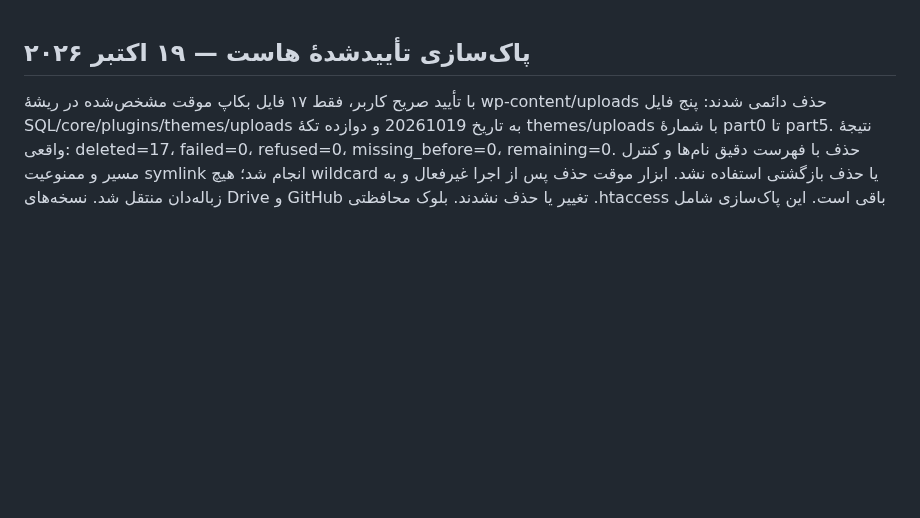
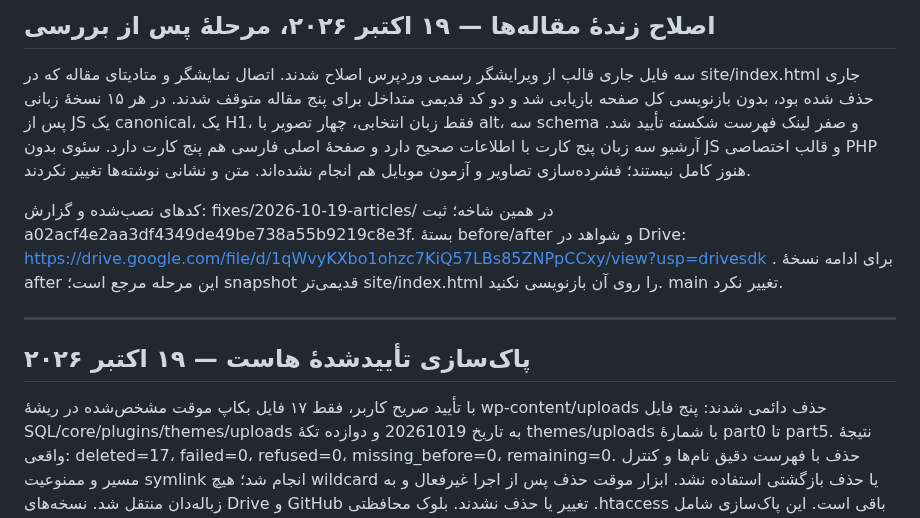
Before and after one commit to zkhansari73-ui/fourth-dimension-studio, a Markdown page: CURRENT-STATE-FA.md, the part around the change. Rendered like a GitHub page; blank space fills up the shorter version.

Commit message:
Record live article fixes and remaining server-rendered SEO work

```diff
--- a/CURRENT-STATE-FA.md
+++ b/CURRENT-STATE-FA.md
@@ -1,3 +1,10 @@
+## اصلاح زندهٔ مقاله‌ها — ۱۹ اکتبر ۲۰۲۶، مرحلهٔ پس از بررسی
+
+سه فایل جاری قالب از ویرایشگر رسمی وردپرس اصلاح شدند. اتصال نمایشگر و متادیتای مقاله که در site/index.html جاری حذف شده بود، بدون بازنویسی کل صفحه بازیابی شد و دو کد قدیمی متداخل برای پنج مقاله متوقف شدند. در هر ۱۵ نسخهٔ زبانی پس از JS یک canonical، یک H1، فقط زبان انتخابی، چهار تصویر با alt، سه schema و صفر لینک فهرست شکسته تأیید شد. آرشیو سه زبان پنج کارت با اطلاعات صحیح دارد و صفحهٔ اصلی فارسی هم پنج کارت دارد. سئوی بدون JS و قالب اختصاصی PHP هنوز کامل نیستند؛ فشرده‌سازی تصاویر و آزمون موبایل هم انجام نشده‌اند. متن و نشانی نوشته‌ها تغییر نکردند.
+
+کدهای نصب‌شده و گزارش: fixes/2026-10-19-articles/ در همین شاخه؛ ثبت a02acf4e2aa3df4349de49be738a55b9219c8e3f. بستهٔ before/after و شواهد در Drive: https://drive.google.com/file/d/1qWvyKXbo1ohzc7KiQ57LBs85ZNPpCCxy/view?usp=drivesdk . برای ادامه نسخهٔ after این مرحله مرجع است؛ snapshot قدیمی‌تر site/index.html را روی آن بازنویسی نکنید. main تغییر نکرد.
+
+---
 ## پاک‌سازی تأییدشدهٔ هاست — ۱۹ اکتبر ۲۰۲۶
 
 با تأیید صریح کاربر، فقط ۱۷ فایل بکاپ موقت مشخص‌شده در ریشهٔ wp-content/uploads حذف دائمی شدند: پنج فایل SQL/core/plugins/themes/uploads به تاریخ 20261019 و دوازده تکهٔ themes/uploads با شمارهٔ part0 تا part5. نتیجهٔ واقعی: deleted=17، failed=0، refused=0، missing_before=0، remaining=0. حذف با فهرست دقیق نام‌ها و کنترل مسیر و ممنوعیت symlink انجام شد؛ هیچ wildcard یا حذف بازگشتی استفاده نشد. ابزار موقت حذف پس از اجرا غیرفعال و به زباله‌دان منتقل شد. نسخه‌های Drive و GitHub تغییر یا حذف نشدند. بلوک محافظتی .htaccess باقی است. این پاک‌سازی شامل Muse نیست؛ اجرای کامل سایت بازیابی‌شده نیز همچنان انجام نشده است.
```
